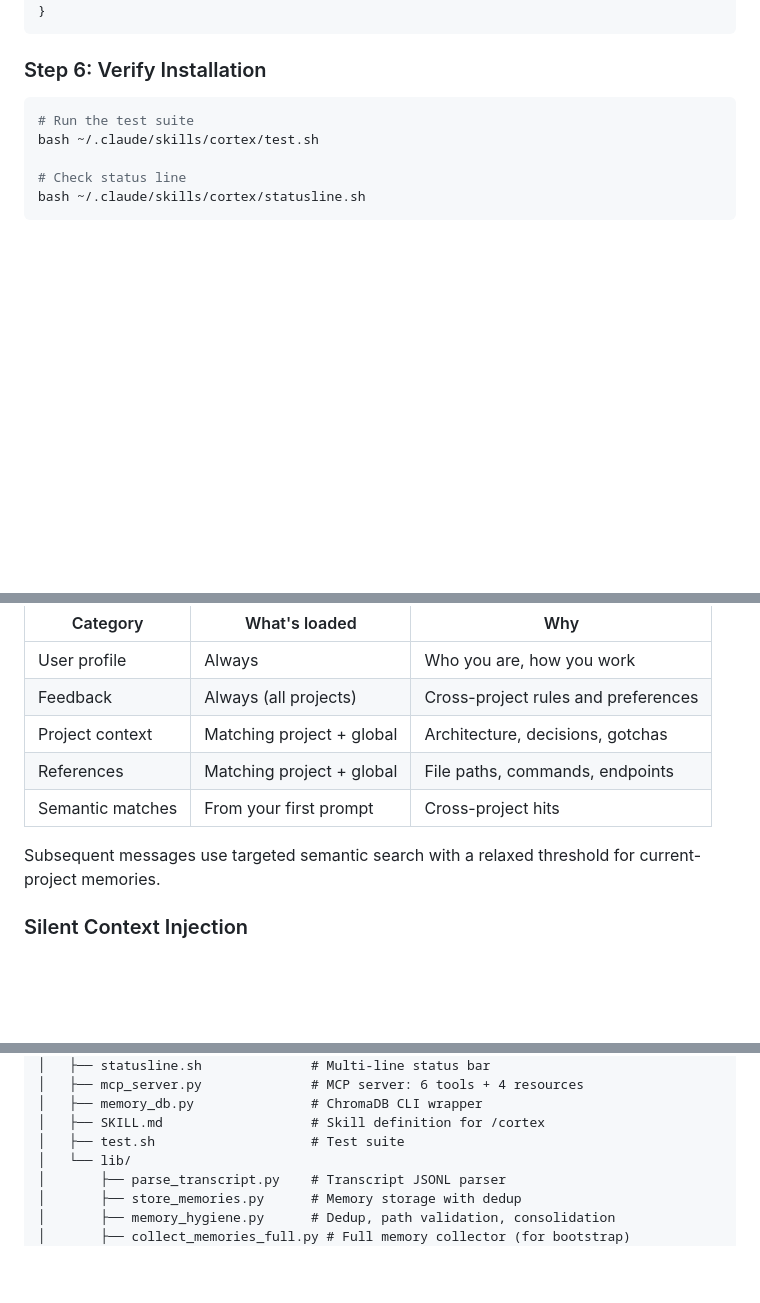
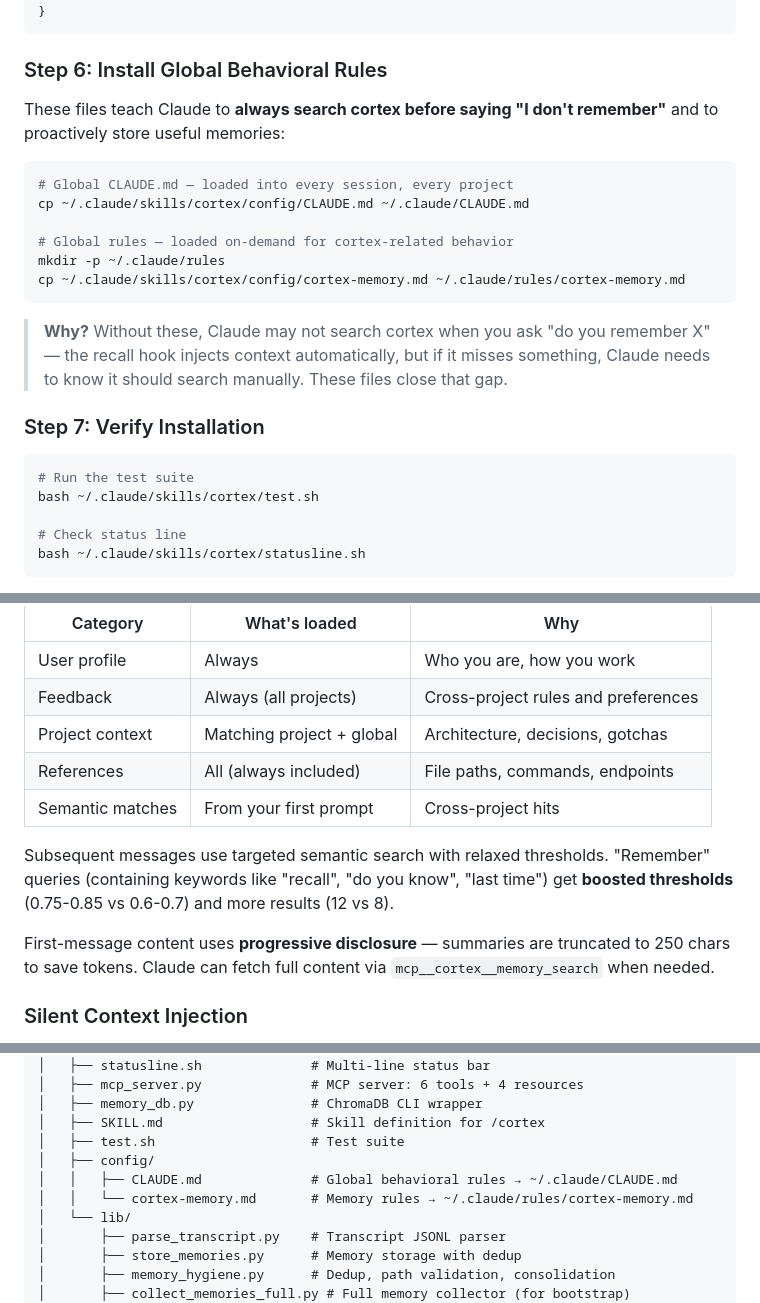
Before and after one commit to digin1/claude-code-vmem-agents, a Markdown page: README.md, 3 parts joined by grey strips. Drawn GitHub-style; folded sections open; blank space fills up the shorter version.

````diff
--- a/README.md
+++ b/README.md
@@ -262,7 +262,22 @@ Add the following to your `~/.claude/settings.json` (merge with any existing set
 
 </details>
 
-### Step 6: Verify Installation
+### Step 6: Install Global Behavioral Rules
+
+These files teach Claude to **always search cortex before saying "I don't remember"** and to proactively store useful memories:
+
+```bash
+# Global CLAUDE.md — loaded into every session, every project
+cp ~/.claude/skills/cortex/config/CLAUDE.md ~/.claude/CLAUDE.md
+
+# Global rules — loaded on-demand for cortex-related behavior
+mkdir -p ~/.claude/rules
+cp ~/.claude/skills/cortex/config/cortex-memory.md ~/.claude/rules/cortex-memory.md
+```
+
+> **Why?** Without these, Claude may not search cortex when you ask "do you remember X" — the recall hook injects context automatically, but if it misses something, Claude needs to know it should search manually. These files close that gap.
+
+### Step 7: Verify Installation
 
 ```bash
 # Run the test suite
@@ -327,10 +342,12 @@ On the first message of every session, cortex detects your project from `cwd` an
 | User profile | Always | Who you are, how you work |
 | Feedback | Always (all projects) | Cross-project rules and preferences |
 | Project context | Matching project + global | Architecture, decisions, gotchas |
-| References | Matching project + global | File paths, commands, endpoints |
+| References | All (always included) | File paths, commands, endpoints |
 | Semantic matches | From your first prompt | Cross-project hits |
 
-Subsequent messages use targeted semantic search with a relaxed threshold for current-project memories.
+Subsequent messages use targeted semantic search with relaxed thresholds. "Remember" queries (containing keywords like "recall", "do you know", "last time") get **boosted thresholds** (0.75-0.85 vs 0.6-0.7) and more results (12 vs 8).
+
+First-message content uses **progressive disclosure** — summaries are truncated to 250 chars to save tokens. Claude can fetch full content via `mcp__cortex__memory_search` when needed.
 
 ### Silent Context Injection
 
@@ -505,6 +522,9 @@ The MCP server exposes resources that can be referenced with `@` in the Claude C
 │   ├── memory_db.py               # ChromaDB CLI wrapper
 │   ├── SKILL.md                   # Skill definition for /cortex
 │   ├── test.sh                    # Test suite
+│   ├── config/
+│   │   ├── CLAUDE.md              # Global behavioral rules → ~/.claude/CLAUDE.md
+│   │   └── cortex-memory.md       # Memory rules → ~/.claude/rules/cortex-memory.md
 │   └── lib/
 │       ├── parse_transcript.py    # Transcript JSONL parser
 │       ├── store_memories.py      # Memory storage with dedup
````
Also changed, not shown: config/CLAUDE.md (added, +12 -0 lines), config/cortex-memory.md (added, +25 -0 lines).
